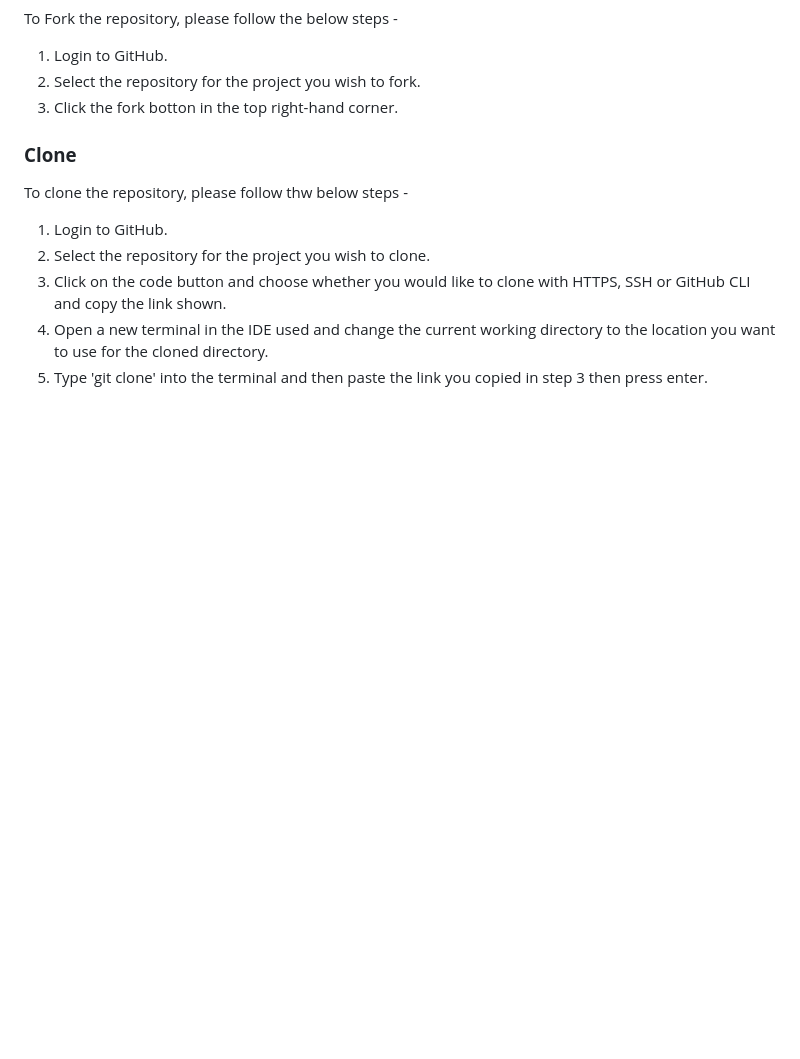
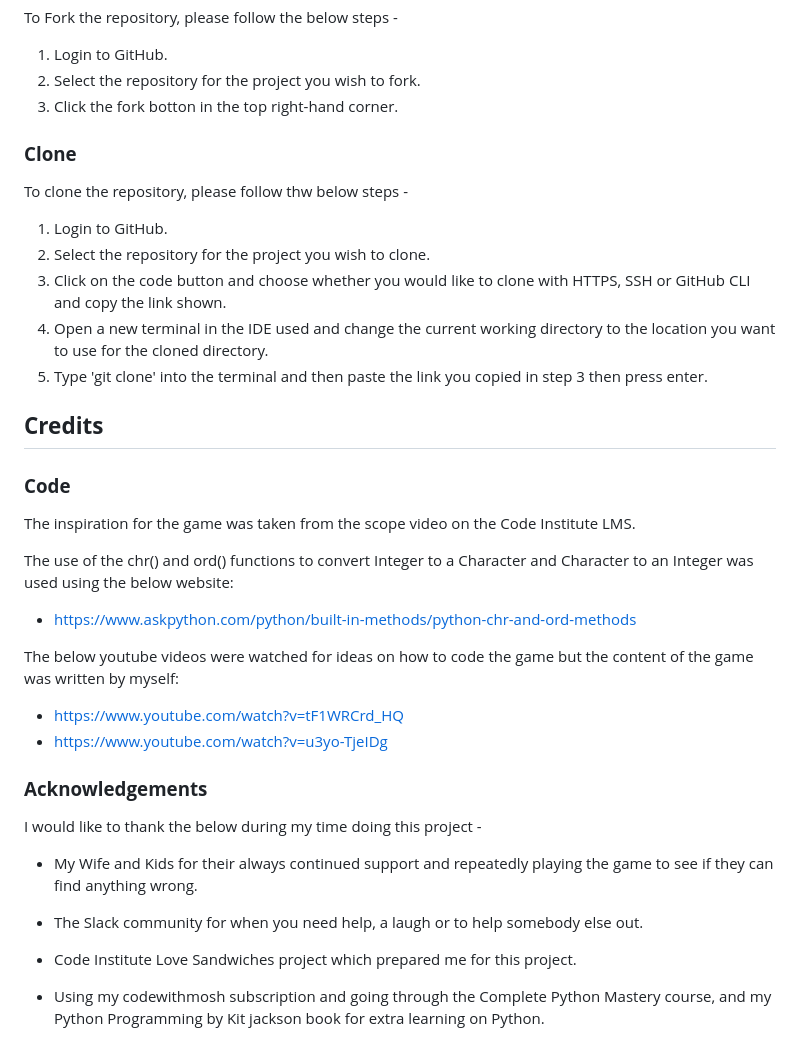
Before and after one commit to chrisdiggle1/battleships, a Markdown page: README.md, the part around the change. GitHub-like rendering; folded sections open; blank space fills up the shorter version.

Commit message:
Add Credits section of the readme and final checks

```diff
--- a/README.md
+++ b/README.md
@@ -367,3 +367,28 @@ To clone the repository, please follow thw below steps -
 3. Click on the code button and choose whether you would like to clone with HTTPS, SSH or GitHub CLI and copy the link shown.
 4. Open a new terminal in the IDE used and change the current working directory to the location you want to use for the cloned directory.
 5. Type 'git clone' into the terminal and then paste the link you copied in step 3 then press enter.
+
+## **Credits**
+
+### **Code**
+
+The inspiration for the game was taken from the scope video on the Code Institute LMS.
+
+The use of the chr() and ord() functions to convert Integer to a Character and Character to an Integer was used using the below website:
+- https://www.askpython.com/python/built-in-methods/python-chr-and-ord-methods
+
+The below youtube videos were watched for ideas on how to code the game but the content of the game was written by myself:
+- https://www.youtube.com/watch?v=tF1WRCrd_HQ
+- https://www.youtube.com/watch?v=u3yo-TjeIDg
+
+### **Acknowledgements**
+
+I would like to thank the below during my time doing this project -
+
+- My Wife and Kids for their always continued support and repeatedly playing the game to see if they can find anything wrong.
+
+- The Slack community for when you need help, a laugh or to help somebody else out.
+
+- Code Institute Love Sandwiches project which prepared me for this project.
+
+- Using my codewithmosh subscription and going through the Complete Python Mastery course, and my Python Programming by Kit jackson book for extra learning on Python.
```
